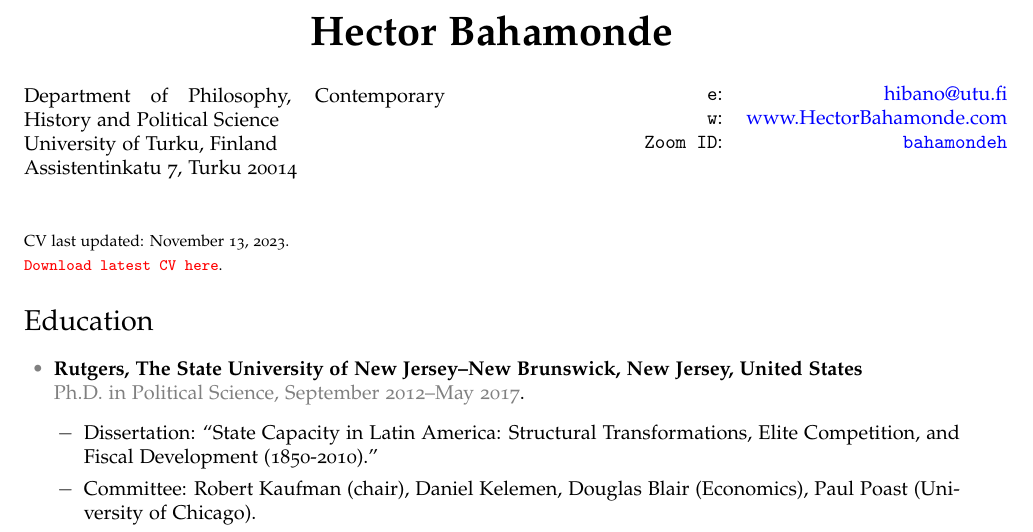
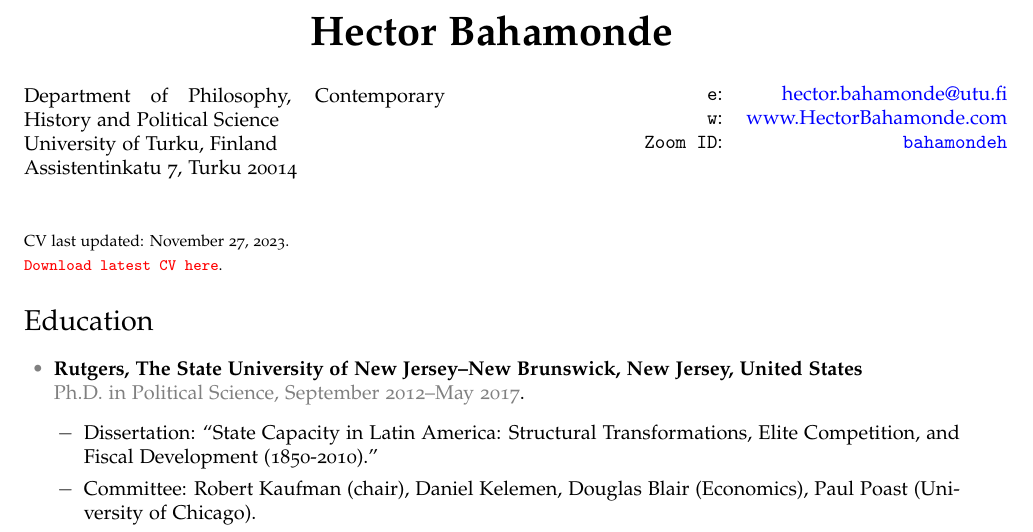
Before and after one commit to hbahamonde/Job_Market, a LaTeX CV (Bahamonde_CV.tex): part of page 1 of 6, cut so that both start at the same text. The pictures show the PDF file Bahamonde_CV.pdf that the author committed with the source.

Commit message:
new email

```diff
--- a/Bahamonde_CV.tex
+++ b/Bahamonde_CV.tex
@@ -118,7 +118,7 @@ CV last updated: \today. \\
 \end{minipage}
  \hspace{\fill}\begin{minipage}{0.35\linewidth}
   \begin{tabular}{rr}
-    \texttt{e}: & \href{mailto:hibano@utu.fi}{hibano@utu.fi} \\
+    \texttt{e}: & \href{mailto:hector.bahamonde@utu.fi}{hector.bahamonde@utu.fi} \\
     \texttt{w}: & \href{http://www.hectorbahamonde.com}{www.HectorBahamonde.com}\\
     \texttt{Zoom ID}: & \href{https://utu.zoom.us/my/bahamondeh}{\texttt{bahamondeh}}\\
     \\
```
Also changed, not shown: Bahamonde_CV.pdf.
